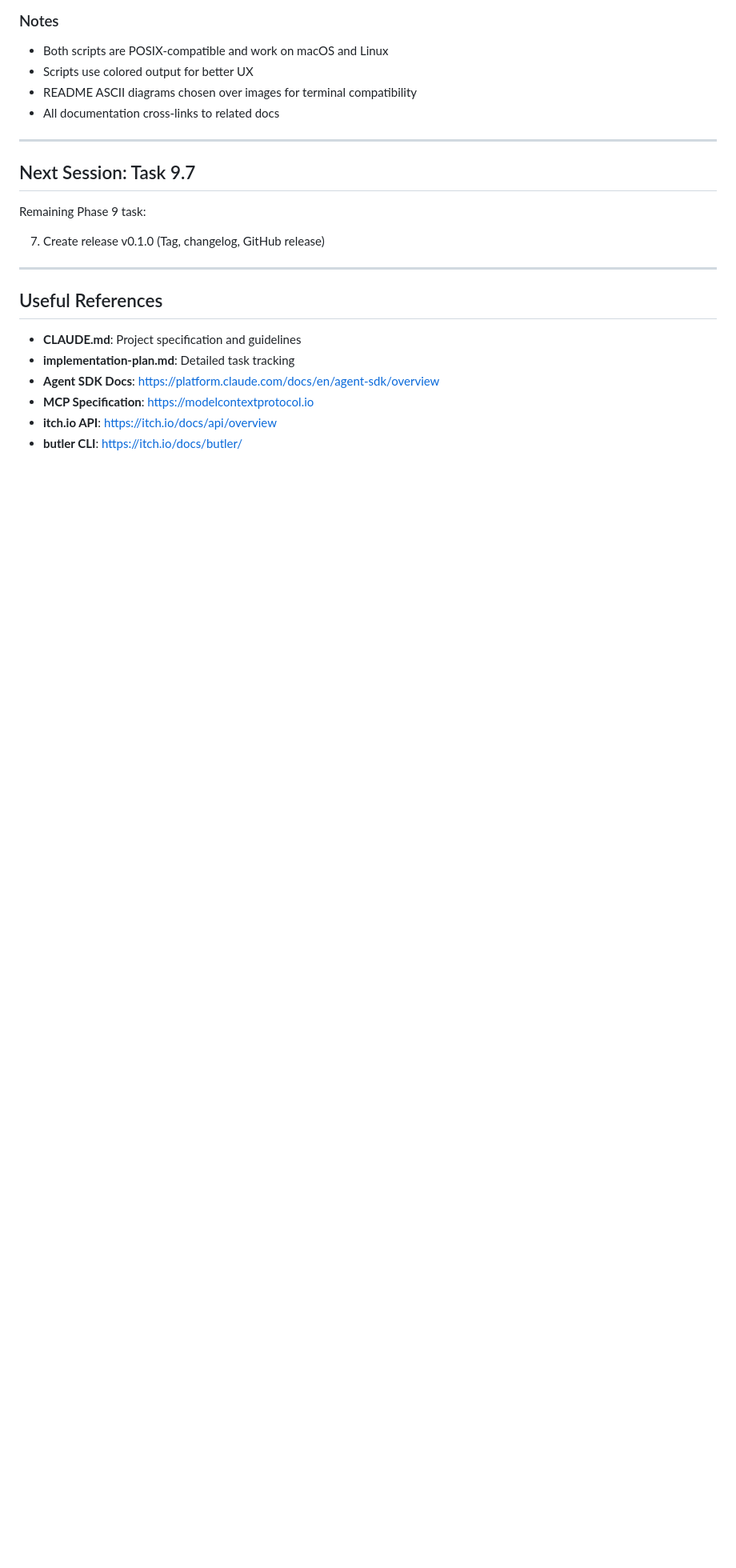
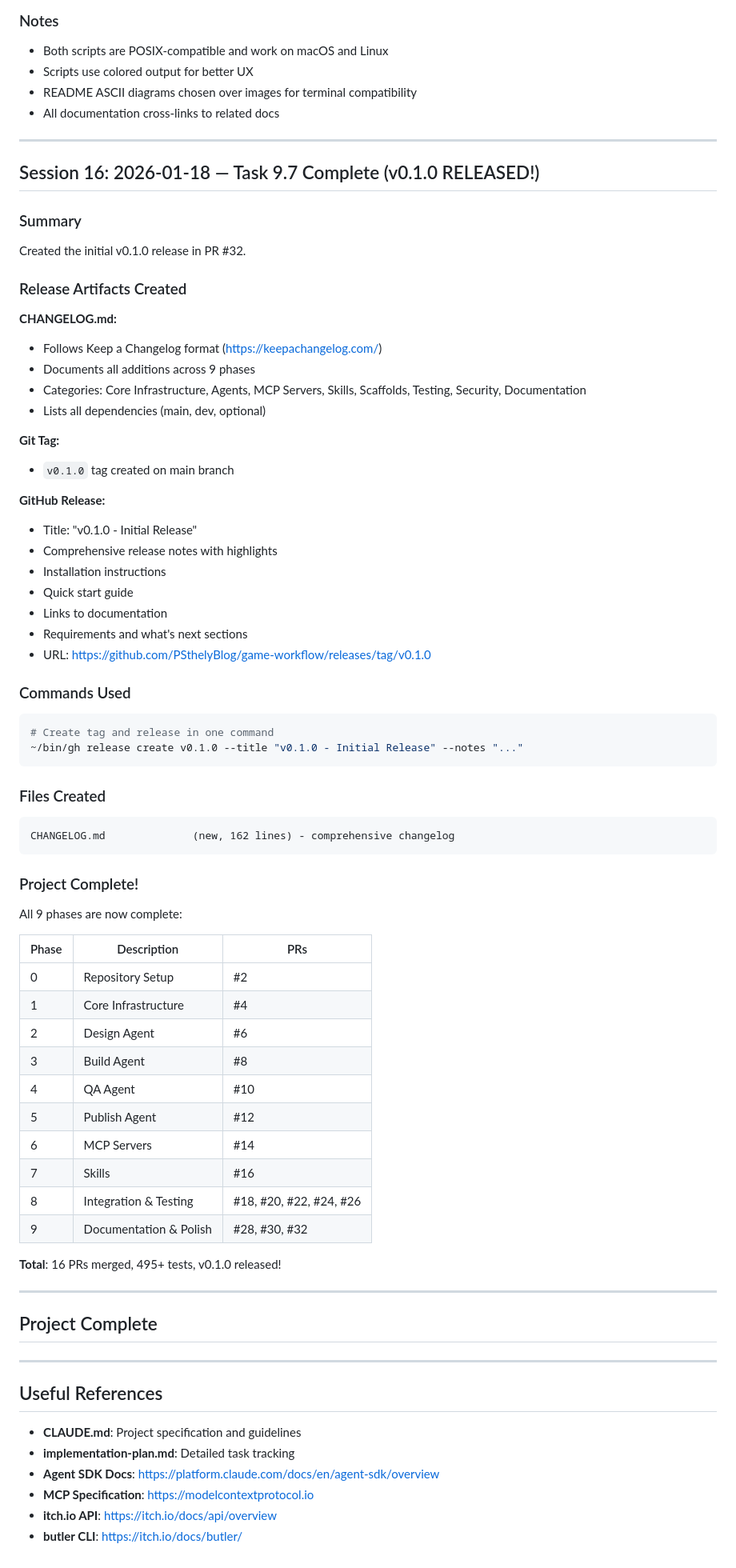
Before and after one commit to PSthelyBlog/game-workflow, a Markdown page: notes.md, the part around the change. Shown at 80% size. Rendered like a GitHub page; blank space fills up the shorter version.

````diff
--- a/notes.md
+++ b/notes.md
@@ -1462,11 +1462,67 @@ README.md                 (+311 lines) - badges, diagrams, improved sections
 
 ---
 
-## Next Session: Task 9.7
-
-Remaining Phase 9 task:
-
-7. Create release v0.1.0 (Tag, changelog, GitHub release)
+## Session 16: 2026-01-18 — Task 9.7 Complete (v0.1.0 RELEASED!)
+
+### Summary
+
+Created the initial v0.1.0 release in PR #32.
+
+### Release Artifacts Created
+
+**CHANGELOG.md:**
+- Follows Keep a Changelog format (https://keepachangelog.com/)
+- Documents all additions across 9 phases
+- Categories: Core Infrastructure, Agents, MCP Servers, Skills, Scaffolds, Testing, Security, Documentation
+- Lists all dependencies (main, dev, optional)
+
+**Git Tag:**
+- `v0.1.0` tag created on main branch
+
+**GitHub Release:**
+- Title: "v0.1.0 - Initial Release"
+- Comprehensive release notes with highlights
+- Installation instructions
+- Quick start guide
+- Links to documentation
+- Requirements and what's next sections
+- URL: https://github.com/PSthelyBlog/game-workflow/releases/tag/v0.1.0
+
+### Commands Used
+
+```bash
+# Create tag and release in one command
+~/bin/gh release create v0.1.0 --title "v0.1.0 - Initial Release" --notes "..."
+```
+
+### Files Created
+
+```
+CHANGELOG.md              (new, 162 lines) - comprehensive changelog
+```
+
+### Project Complete!
+
+All 9 phases are now complete:
+
+| Phase | Description | PRs |
+|-------|-------------|-----|
+| 0 | Repository Setup | #2 |
+| 1 | Core Infrastructure | #4 |
+| 2 | Design Agent | #6 |
+| 3 | Build Agent | #8 |
+| 4 | QA Agent | #10 |
+| 5 | Publish Agent | #12 |
+| 6 | MCP Servers | #14 |
+| 7 | Skills | #16 |
+| 8 | Integration & Testing | #18, #20, #22, #24, #26 |
+| 9 | Documentation & Polish | #28, #30, #32 |
+
+**Total**: 16 PRs merged, 495+ tests, v0.1.0 released!
+
+---
+
+## Project Complete
 
 ---
 
````
Also changed, not shown: implementation-plan.md (+17 -15 lines).
